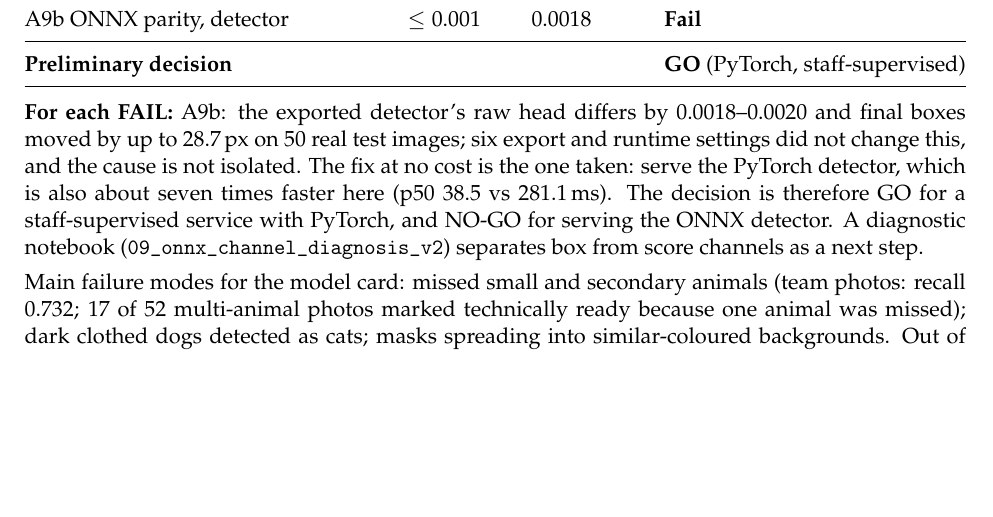
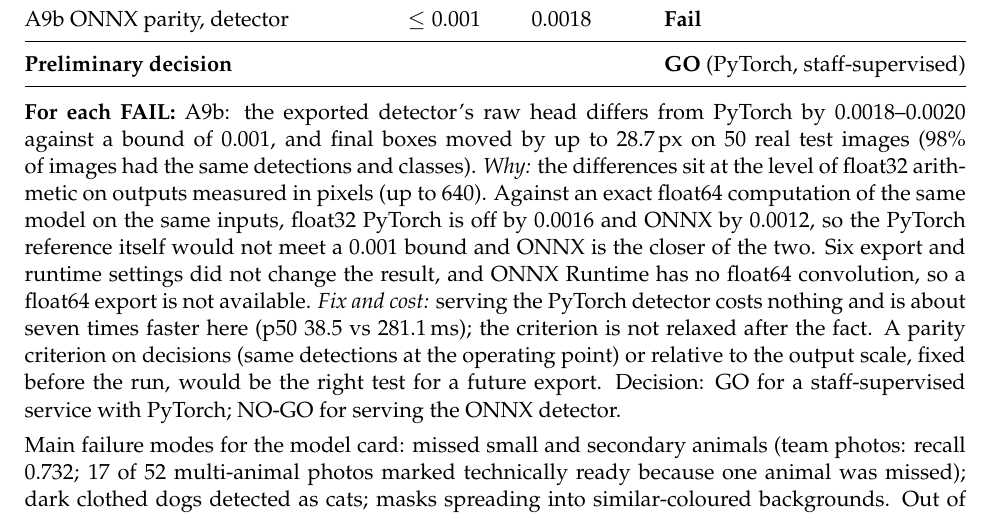
Before and after one commit to Yasser-20-alhajlah/smart-pet-vision, a LaTeX document (smart-pet-vision/phase2/submission/main.tex): part of page 19 of 21, cut so that both start at the same text, the shorter picture padded with empty space. Compiled offline with pdfLaTeX; a LaTeX package or settings file that is missing is left out.

Commit message:
A9b: state the measured cause and fix cost in the verdict; notebook 11 tests the PyTorch-backend hypothesis
The criterion is unchanged (0.001, not met). The verdict now gives the float64 comparison
(PyTorch float32 off by 0.0016, ONNX by 0.0012), notes that ONNX Runtime has no float64
convolution, and keeps the decision: PyTorch served, ONNX detector NO-GO.

```diff
--- a/smart-pet-vision/phase2/submission/main.tex
+++ b/smart-pet-vision/phase2/submission/main.tex
@@ -658,7 +658,7 @@
 \end{tabularx}
 
 \smallskip
-\textbf{For each FAIL:} A9b: the exported detector's raw head differs by 0.0018--0.0020 and final boxes moved by up to 28.7\,px on 50 real test images; six export and runtime settings did not change this, and the cause is not isolated. The fix at no cost is the one taken: serve the PyTorch detector, which is also about seven times faster here (p50 38.5 vs 281.1\,ms). The decision is therefore GO for a staff-supervised service with PyTorch, and NO-GO for serving the ONNX detector. A diagnostic notebook (\texttt{09\_onnx\_channel\_diagnosis\_v2}) separates box from score channels as a next step.
+\textbf{For each FAIL:} A9b: the exported detector's raw head differs from PyTorch by 0.0018--0.0020 against a bound of 0.001, and final boxes moved by up to 28.7\,px on 50 real test images (98\% of images had the same detections and classes). \emph{Why:} the differences sit at the level of float32 arithmetic on outputs measured in pixels (up to 640). Against an exact float64 computation of the same model on the same inputs, float32 PyTorch is off by 0.0016 and ONNX by 0.0012, so the PyTorch reference itself would not meet a 0.001 bound and ONNX is the closer of the two. Six export and runtime settings did not change the result, and ONNX Runtime has no float64 convolution, so a float64 export is not available. \emph{Fix and cost:} serving the PyTorch detector costs nothing and is about seven times faster here (p50 38.5 vs 281.1\,ms); the criterion is not relaxed after the fact. A parity criterion on decisions (same detections at the operating point) or relative to the output scale, fixed before the run, would be the right test for a future export. Decision: GO for a staff-supervised service with PyTorch; NO-GO for serving the ONNX detector.
 
 Main failure modes for the model card: missed small and secondary animals (team photos: recall 0.732; 17 of 52 multi-animal photos marked technically ready because one animal was missed); dark clothed dogs detected as cats; masks spreading into similar-coloured backgrounds. Out of scope: automatic publication, identifying individual animals or people, veterinary use, species other than cats and dogs. Every photo is approved by staff, whatever the verdict.
 
```
Also changed, not shown: 1 other file.
